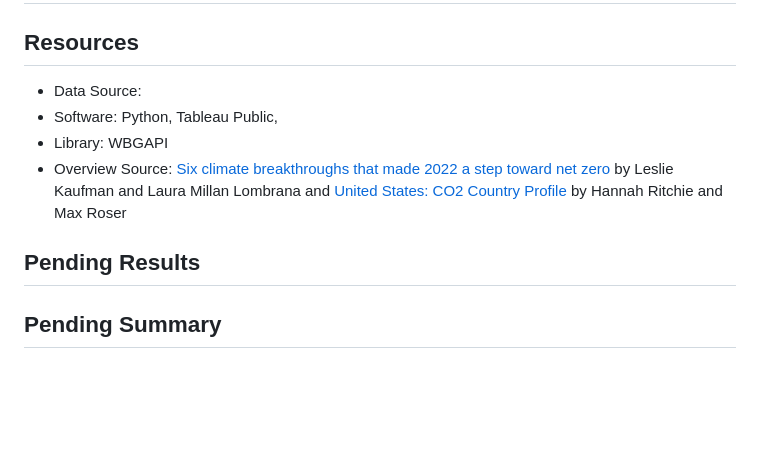
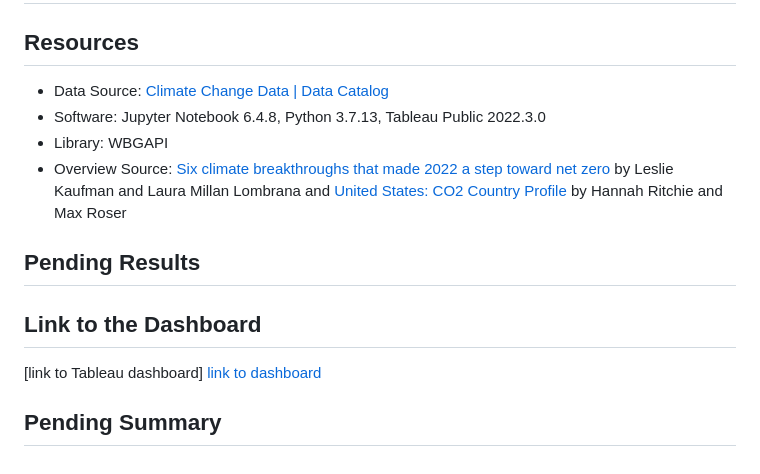
Before and after one commit to sahithig1/capstone_greenhouse_emissions, a Markdown page: README.md, the part around the change. Rendered like a GitHub page; blank space fills up the shorter version.

Commit message:
Updating the Resources on the README

```diff
--- a/README.md
+++ b/README.md
@@ -21,11 +21,14 @@ We are utilizing our Slack group project channel to relay information to each ot
 ## Project Outline
 
 ## Resources
-- Data Source:
-- Software: Python, Tableau Public,
+- Data Source: <a href="https://datacatalog.worldbank.org/search/dataset/0040205">Climate Change Data | Data Catalog</a>
+- Software: Jupyter Notebook 6.4.8, Python 3.7.13, Tableau Public 2022.3.0
 - Library: WBGAPI
 - Overview Source: <a href="https://www.stltoday.com/news/world/six-climate-breakthroughs-that-made-2022-a-step-toward-net-zero/article_b87f90e9-0945-56e9-ba52-0e1c053198eb.html"> Six climate breakthroughs that made 2022 a step toward net zero</a> by Leslie Kaufman and Laura Millan Lombrana and <a href="https://ourworldindata.org/co2/country/united-states?country=USA~CHN~JPN~DEU">United States: CO2 Country Profile</a> by Hannah Ritchie and Max Roser
 
 ## Pending Results
 
+## Link to the Dashboard
+[link to Tableau dashboard] <a href="https://public.tableau.com/app/profile/elaine.bermudez/viz/NYC_Bikesharing_201908_16686538901570/Story1">link to dashboard</a>
+
 ## Pending Summary
```
